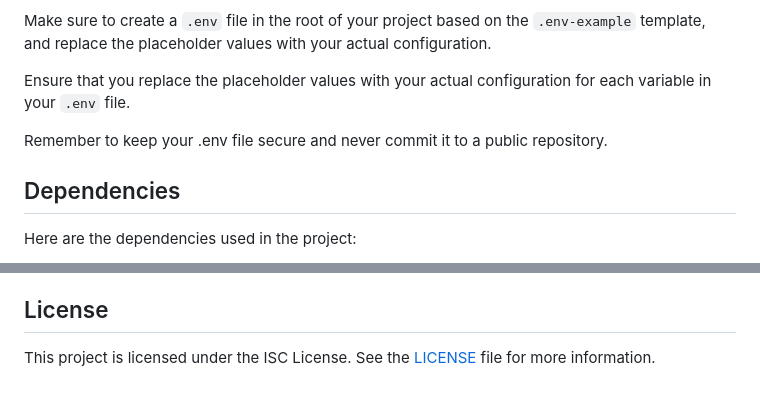
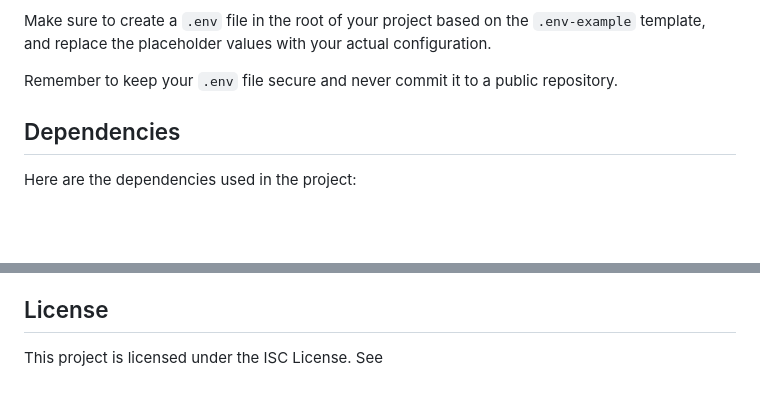
Before and after one commit to Fabrizionb/coderBack, a Markdown page: README.md, 2 parts joined by grey strips. Rendered like a GitHub page; blank space fills up the shorter version.

```diff
--- a/README.md
+++ b/README.md
@@ -100,9 +102,7 @@ This project uses environment variables to configure certain values. Below is an
 
 Make sure to create a `.env` file in the root of your project based on the `.env-example` template, and replace the placeholder values with your actual configuration.
 
-Ensure that you replace the placeholder values with your actual configuration for each variable in your `.env` file.
-
-Remember to keep your .env file secure and never commit it to a public repository.
+Remember to keep your `.env` file secure and never commit it to a public repository.
 
 ## Dependencies
 
@@ -144,4 +144,4 @@ If you'd like to contribute to this project, you can follow these steps:
 
 ## License
 
-This project is licensed under the ISC License. See the [LICENSE](LICENSE) file for more information.
+This project is licensed under the ISC License. See
```
Also changed, not shown: other parts of README.md (+61 -59 lines).
